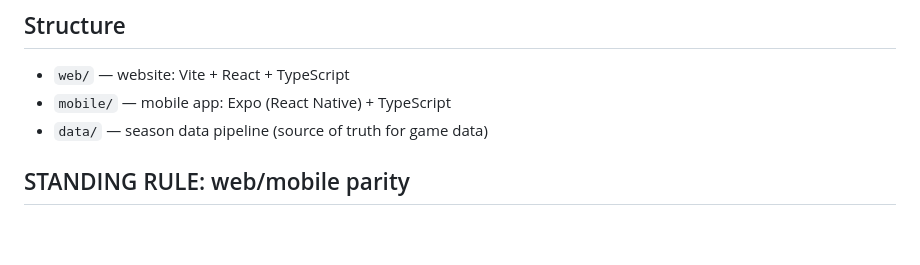
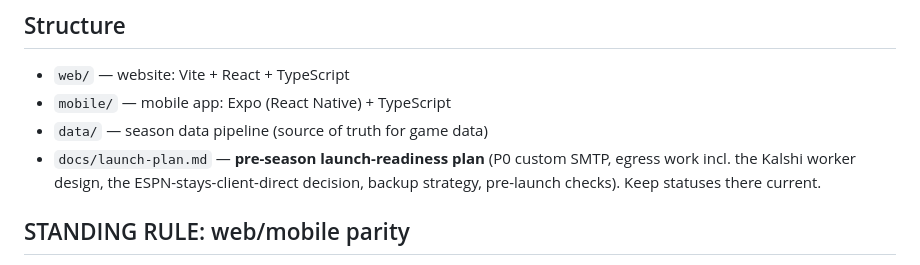
Before and after one commit to cmpeavlerjr72/cfbpickem, a Markdown page: CLAUDE.md, the part around the change. GitHub-like rendering; blank space fills up the shorter version.

```diff
--- a/CLAUDE.md
+++ b/CLAUDE.md
@@ -7,6 +7,9 @@ A college football pick'em game with two clients: a website and a mobile app. St
 - `web/` — website: Vite + React + TypeScript
 - `mobile/` — mobile app: Expo (React Native) + TypeScript
 - `data/` — season data pipeline (source of truth for game data)
+- `docs/launch-plan.md` — **pre-season launch-readiness plan** (P0 custom SMTP, egress
+  work incl. the Kalshi worker design, the ESPN-stays-client-direct decision, backup
+  strategy, pre-launch checks). Keep statuses there current.
 
 ## STANDING RULE: web/mobile parity
 
```
Also changed, not shown: docs/launch-plan.md (added, +119 -0 lines).
